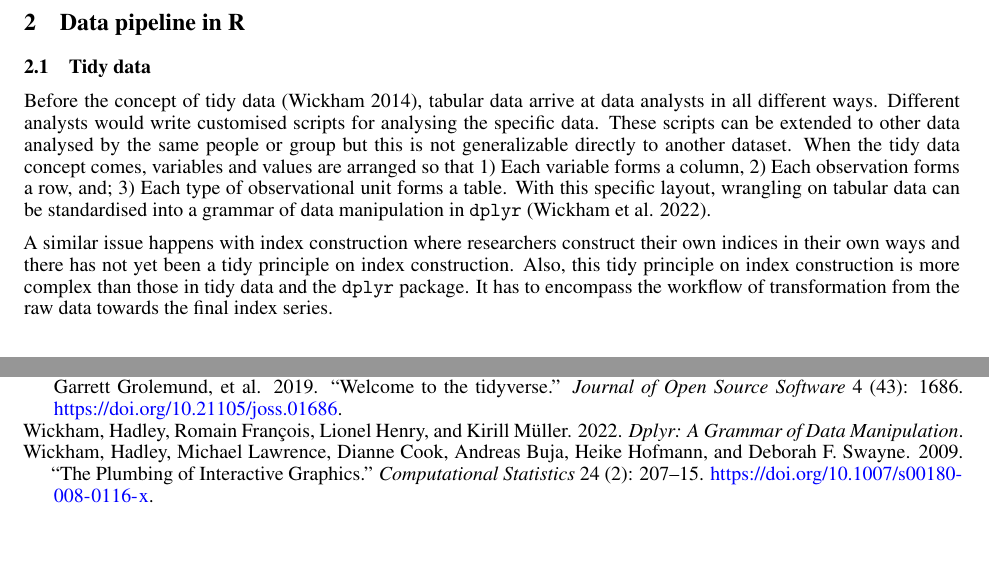
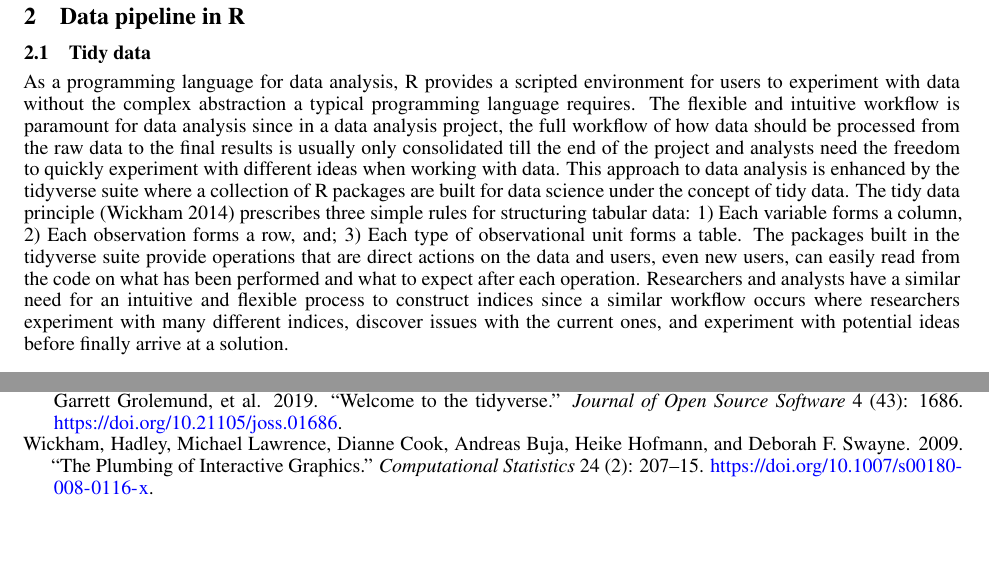
Before and after one commit to huizezhang-sherry/paper-tidyindex, a Quarto document (paper/paper.qmd): two parts of pages 3 and 6 of 6 before the commit and two parts of pages 4 and 6 of 6 after it, joined at a grey line, cut so that both start at the same text, the shorter picture padded with empty space. The pictures show the output file paper/paper.pdf that the author committed with the source.

Commit message:
a draft on tidy data- need more work

```diff
--- a/paper/paper.qmd
+++ b/paper/paper.qmd
@@ -140,19 +138,30 @@ The rest of the paper is structured as follows: @sec-data-pipeline-in-r reviews
 The pipeline framework for index construction is presented in @sec-a-pipeline-for-building-statistical-indices.  @sec-incorporating-new-buliding-blocks-into-the-pipeline explains how to include a new building block in each pipeline module.
 Examples are given in @sec-examples to demonstrate the index construction with the pipeline built.
 
+\newpage
+
 # Data pipeline in R {#sec-data-pipeline-in-r}
 
 ## Tidy data {#sec-tidy-data}
 
-Before the concept of tidy data [@wickham_tidy_2014], tabular data arrive at data analysts in all different ways.
-Different analysts would write customised scripts for analysing the specific data.
-These scripts can be extended to other data analysed by the same people or group but this is not generalizable directly to another dataset.
-When the tidy data concept comes, variables and values are arranged so that 1) Each variable forms a column, 2) Each observation forms a row, and; 3) Each type of observational unit forms a table.
-With this specific layout, wrangling on tabular data can be standardised into a grammar of data manipulation in `dplyr` [@dplyr].
+As a programming language for data analysis, R provides a scripted environment for users to experiment with data without the complex abstraction a typical programming language requires.
+The flexible and intuitive workflow is paramount for data analysis since in a data analysis project, the full workflow of how data should be processed from the raw data to the final results is usually only consolidated till the end of the project and analysts need the freedom to quickly experiment with different ideas when working with data.
+This approach to data analysis is enhanced by the tidyverse suite where a collection of R packages are built for data science under the concept of tidy data.
+The tidy data principle [@wickham_tidy_2014] prescribes three simple rules for structuring tabular data: 1) Each variable forms a column, 2) Each observation forms a row, and; 3) Each type of observational unit forms a table.
+The packages built in the tidyverse suite provide operations that are direct actions on the data and users, even new users, can easily read from the code on what has been performed and what to expect after each operation.
+Researchers and analysts have a similar need for an intuitive and flexible process to construct indices since a similar workflow occurs where researchers experiment with many different indices, discover issues with the current ones, and experiment with potential ideas before finally arrive at a solution.
 
-A similar issue happens with index construction where researchers construct their own indices in their own ways and there has not yet been a tidy principle on index construction.
-Also, this tidy principle on index construction is more complex than those in tidy data and the `dplyr` package.
-It has to encompass the workflow of transformation from the raw data towards the final index series.
+<!-- Researchers working on index construction should consider adopt a workflow where operations on data can be clearly reflected by the code while flexible to experiment  -->
+
+<!-- Before the concept of tidy data [@wickham_tidy_2014], tabular data arrive at data analysts in all different ways.  -->
+<!-- Different analysts would write customised scripts for analysing the specific data.  -->
+<!-- These scripts can be extended to other data analysed by the same people or group but this is not generalizable directly to another dataset.  -->
+<!-- When the tidy data concept comes, variables and values are arranged so that 1) Each variable forms a column, 2) Each observation forms a row, and; 3) Each type of observational unit forms a table. -->
+<!-- With this specific layout, wrangling on tabular data can be standardised into a grammar of data manipulation in `dplyr` [@dplyr].  -->
+
+<!-- A similar issue happens with index construction where researchers construct their own indices in their own ways and there has not yet been a tidy principle on index construction. -->
+<!-- Also, this tidy principle on index construction is more complex than those in tidy data and the `dplyr` package. -->
+<!-- It has to encompass the workflow of transformation from the raw data towards the final index series. -->
 
 
 
```
Also changed, not shown: paper/paper.pdf, paper/paper.tex, paper/paper.qmd (14 more changed lines).
